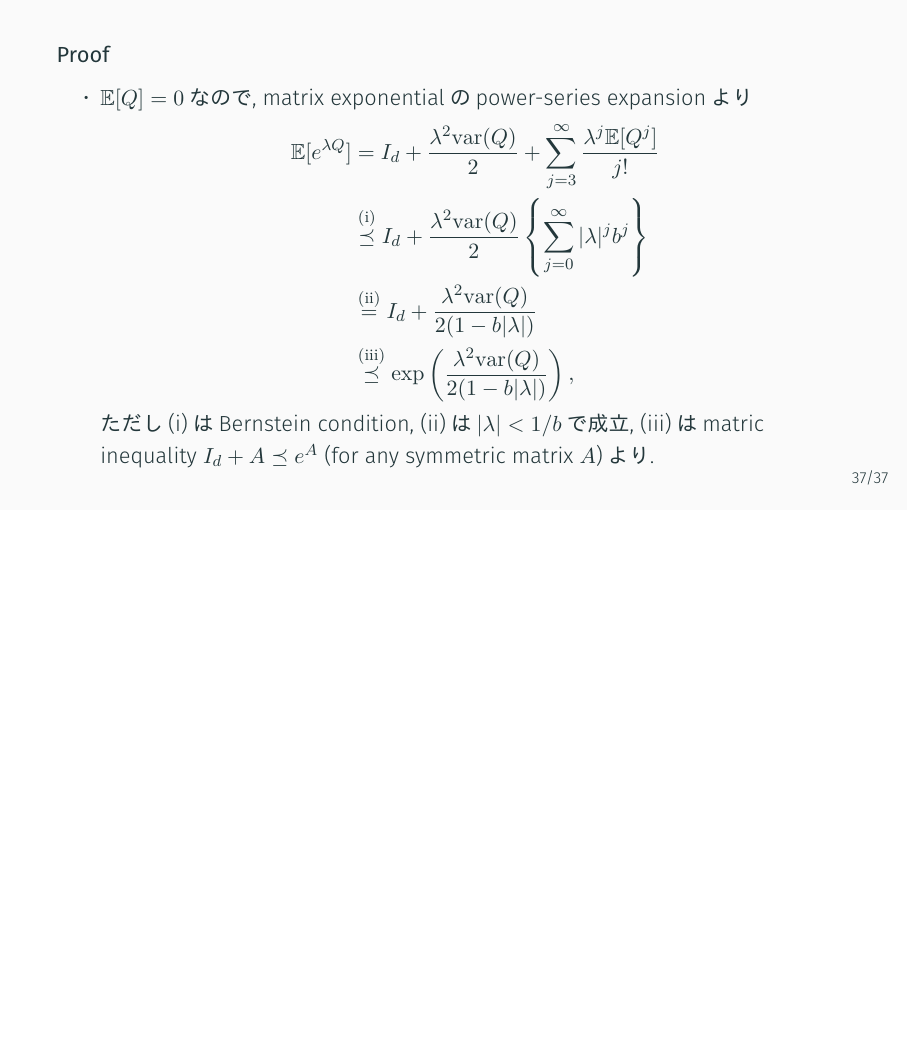
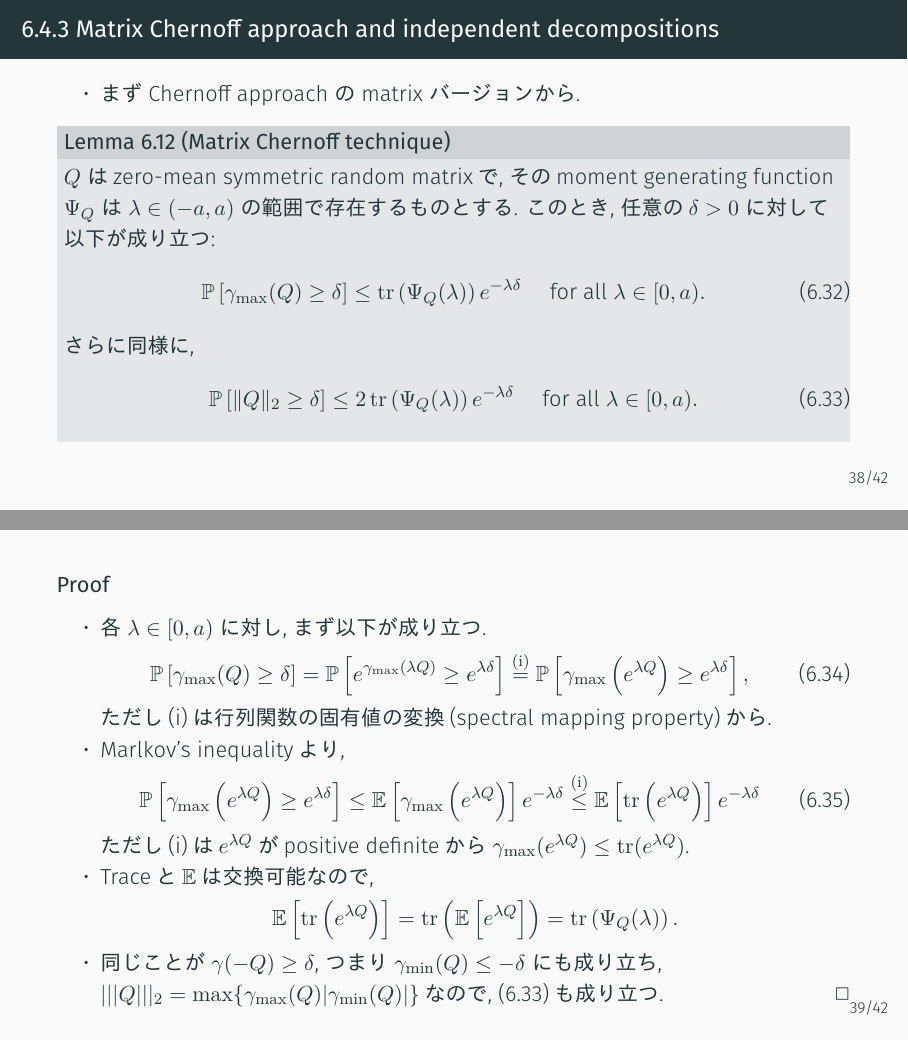
Before and after one commit to miiitomi/high_dimensional_statistics, LaTeX slides (chapter6/chapter6.tex): page 38 of 38 before the commit and pages 39 and 40 of 43 after it, the two joined at a grey line, the shorter picture padded with empty space. The pictures show the PDF file chapter6/chapter6.pdf that the author committed with the source.

Commit message:
to lemma 6.13

```diff
--- a/chapter6/chapter6.tex
+++ b/chapter6/chapter6.tex
@@ -654,3 +654,86 @@
   \end{itemize}
 \end{frame}
 
+\subsection{6.4.3 Matrix Chernoff approach and independent decompositions}
+
+\begin{frame}{6.4.3 Matrix Chernoff approach and independent decompositions}
+  \begin{itemize}
+    \item まず Chernoff approach の matrix バージョンから.
+  \end{itemize}
+  \begin{block}{Lemma 6.12 (Matrix Chernoff technique)}
+    $Q$ はzero-mean symmetric random matrixで,
+    そのmoment generating function $\Psi_Q$ は $\lambda \in (-a, a)$ の範囲で存在するものとする.
+    このとき, 任意の$\delta > 0$ に対して以下が成り立つ:
+    \[
+      \mathbb{P}\left[\gamma_{\max }( {Q}) \geq \delta\right]
+      \leq \operatorname{tr}\left(\Psi_{ {Q}}(\lambda)\right) e^{-\lambda \delta} \quad \text { for all } \lambda \in[0, a).
+    \tag{6.32}
+    \]
+    さらに同様に,
+    \[
+      \mathbb{P}\left[\| {Q}\|_{2} \geq \delta\right]
+      \leq 2 \operatorname{tr}\left(\Psi_{ {Q}}(\lambda)\right) e^{-\lambda \delta} \quad \text { for all } \lambda \in[0, a).
+      \tag{6.33}
+    \]
+  \end{block}
+\end{frame}
+
+\begin{frame}{}{}
+  　\\
+{\bf Proof}
+\begin{itemize}
+  \item 各 $\lambda \in [0, a)$ に対し, まず以下が成り立つ.
+        \[
+          \mathbb{P}\left[\gamma_{\max }( {Q}) \geq \delta\right]
+          =\mathbb{P}\left[e^{\gamma_{\max }(\lambda  {Q})} \geq e^{\lambda \delta}\right]
+          \stackrel{(\mathrm{i})}{=} \mathbb{P}\left[\gamma_{\max }\left(e^{\lambda  {Q}}\right) \geq e^{\lambda \delta}\right],
+          \tag{6.34}
+        \]
+        ただし(i)は行列関数の固有値の変換(spectral mapping property)から.
+  \item Marlkov's inequalityより,
+        \[
+          \mathbb{P}\left[\gamma_{\max }\left(e^{\lambda  {Q}}\right) \geq e^{\lambda \delta}\right]
+          \leq \mathbb{E}\left[\gamma_{\max }\left(e^{\lambda  {Q}}\right)\right] e^{-\lambda \delta}
+          \stackrel{\mathrm{(i)}}{\leq} \mathbb{E}\left[\operatorname{tr}\left(e^{\lambda  {Q}}\right)\right] e^{-\lambda \delta}
+          \tag{6.35}
+        \]
+        ただし(i)は$e^{\lambda Q}$がpositive definiteから $\gamma_{\max} (e^{\lambda Q}) \le \trace(e^{\lambda Q})$.
+  \item Traceと$\ex$は交換可能なので,
+        \[
+          \mathbb{E}\left[\operatorname{tr}\left(e^{\lambda  {Q}}\right)\right]
+          =\operatorname{tr}\left(\mathbb{E}\left[e^{\lambda  {Q}}\right]\right)
+          =\operatorname{tr}\left(\Psi_{ {Q}}(\lambda)\right).
+        \]
+  \item 同じことが $\gamma(-Q) \ge \delta$, つまり $\gamma_{\min}(Q) \le -\delta$ にも成り立ち,
+        $|||Q|||_2 = \max\{\gamma_{\max}(Q) |\gamma_{\min}(Q)|\}$なので, (6.33)も成り立つ.\qed
+\end{itemize}
+\end{frame}
+
+\begin{frame}{}{}
+  \begin{block}{Lemma 6.13}
+    $Q_1,\dots,Q_n$は独立な対称ランダム行列で, moment generating functionは$\lambda \in I$に対し存在するものとし,
+    $S_n := \sum_{i=1}^n Q_i$とする.
+    このとき以下が成り立つ.
+    \[
+      \operatorname{tr}\left(\Psi_{\mathrm{S}_{n}}(\lambda)\right)
+      \leq \operatorname{tr}\left(e^{\sum_{i=1}^{n} \log \Psi_{Q_i}(\lambda)}\right) \quad \text { for all } \lambda \in I.
+      \tag{6.36}
+    \]
+  \end{block}
+  {Remark:}
+  \begin{itemize}
+    \item Lemma 6.12とあわせると, 独立なランダム行列の和のoperator normのtail boundが得られる, つまり,
+          \[
+            \mathbb{P}\left[\left|\left|\left|\frac{1}{n} \sum_{i=1}^{n} \mathbf{Q}_{i}\right|\right|\right|_{2} \geq \delta\right]
+            \leq 2 \operatorname{tr}\left(e^{\sum_{i=1}^{n} \log \Psi_{Q_i}(\lambda)}\right) e^{-\lambda n \delta}
+            \quad \text { for all } \lambda \in[0, a).
+          \]
+  \end{itemize}
+\end{frame}
+
+\begin{frame}{}{}
+  　\\
+{\bf Proof.}
+\begin{itemize}
+  \item Lieb(1973) より次のresultを用いる: 任意のfixed matrix $H \in S^{d\times d}$に対し, 次の関数 $f : S^{d\times d}_+ \to \bb{R}$
+        \[ f(A) := \trace(e^{H + \log(A)}) \]
@@ -656,0 +744,7 @@
+          =\operatorname{tr}\left(\mathbb{E}\left[e^{\lambda \mathbf{S}_{n-1}+\log \exp \left(\lambda \mathbf{Q}_{n}\right)}\right]\right)
+          =\mathbb{E}_{\mathbf{S}_{n-1}} \mathbb{E}_{\mathbf{Q}_{n}}\left[\operatorname{tr}\left(e^{\lambda \mathbf{S}_{n-1}+\log \exp \left(\lambda \mathbf{Q}_{n}\right)}\right)
+          \right].
+        \]
+  \item $H = \lambda S_{n-1},\ A = e^{\lambda Q_n}$としたときの$f$のconcavityとJensen's inequalityより,
+        \[
+          \mathbb{E}_{\mathbf{Q}_{n}}\left[\operatorname{tr}\left(e^{\lambda \mathbf{S}_{n-1}+\log \exp \left(\lambda \mathbf{Q}_{n}\right)}\right)\right] \leq \operatorname{tr}\left(e^{\lambda \mathbf{S}_{n-1}+\log \mathbb{E}_{\mathbf{Q}_{n}} \exp \left(\lambda \mathbf{Q}_{n}\right)}\right).
@@ -656,0 +755,2 @@
+\end{itemize}
+\end{frame}
```
Also changed, not shown: chapter6/chapter6.pdf, chapter6/chapter6.tex (16 more changed lines).
